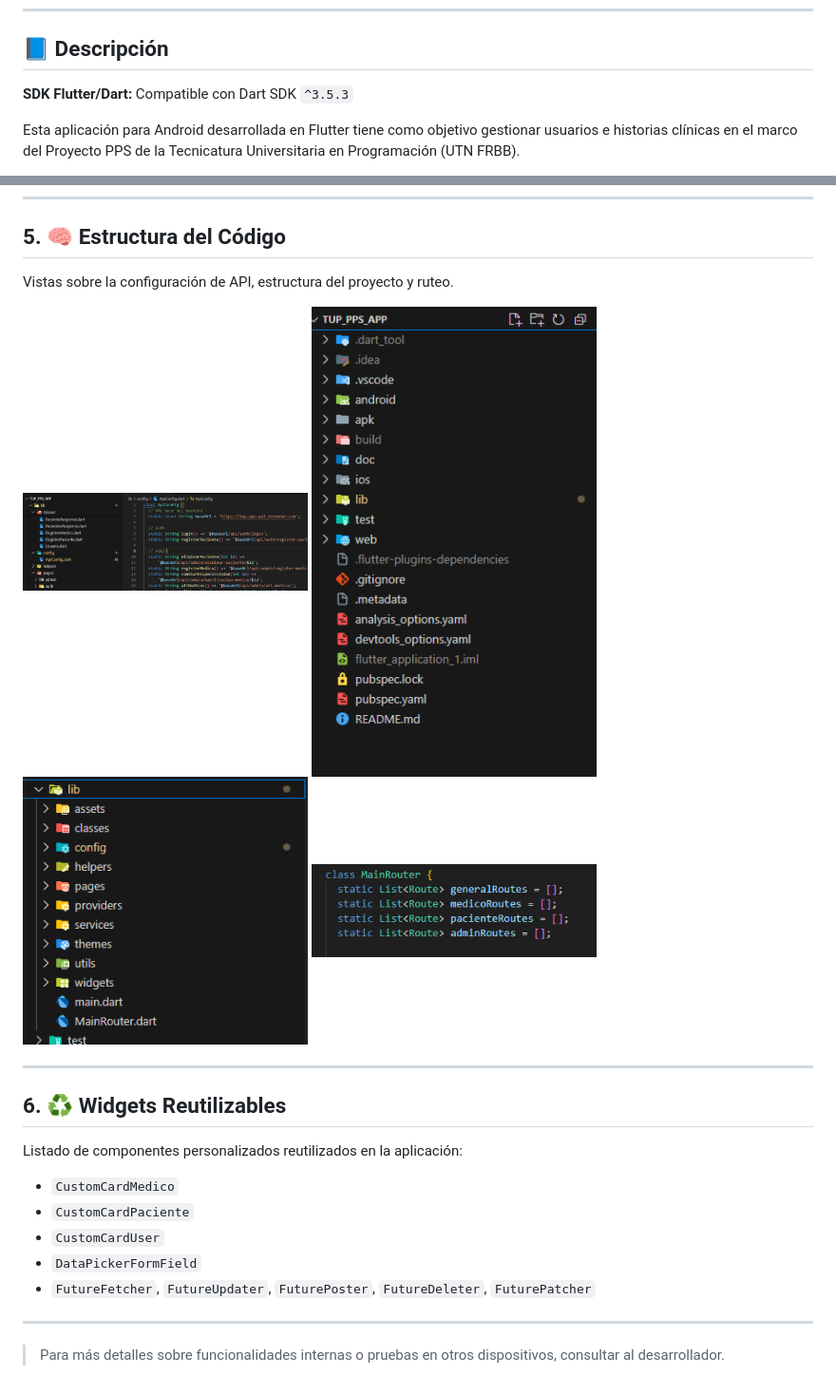
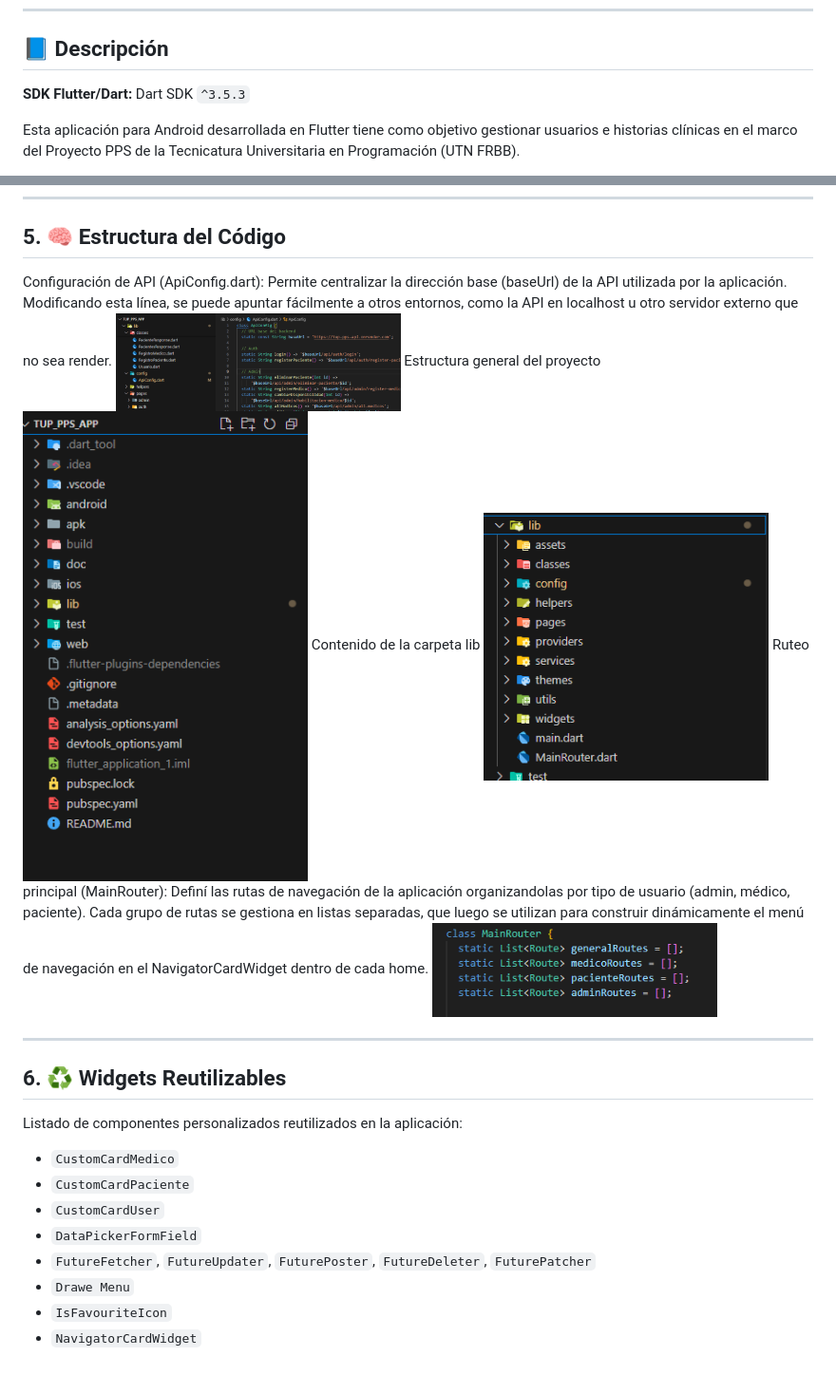
Before and after one commit to ChapaStone1/TUP_PPS_APP, a Markdown page: README.md, 2 parts joined by grey strips. Shown at 95% size. Drawn GitHub-style.

Commit message:
readme APP

```diff
--- a/README.md
+++ b/README.md
@@ -7,7 +7,7 @@
 
 ## 📘 Descripción
 
-**SDK Flutter/Dart:** Compatible con Dart SDK `^3.5.3`
+**SDK Flutter/Dart:** Dart SDK `^3.5.3`
 
 Esta aplicación para Android desarrollada en Flutter tiene como objetivo gestionar usuarios e historias clínicas en el marco del Proyecto PPS de la Tecnicatura Universitaria en Programación (UTN FRBB).
 
@@ -87,11 +102,15 @@ Panel del paciente con opciones de edición de perfil, visualización de histori
 
 ## 5. 🧠 Estructura del Código
 
-Vistas sobre la configuración de API, estructura del proyecto y ruteo.
-
+Configuración de API (ApiConfig.dart):
+Permite centralizar la dirección base (baseUrl) de la API utilizada por la aplicación. Modificando esta línea, se puede apuntar fácilmente a otros entornos, como la API en localhost u otro servidor externo que no sea render.
 <img src="doc/images/otros/ApiConfig.png" width="300" alt="Configuración de API (ApiConfig.dart)" />
+Estructura general del proyecto
 <img src="doc/images/otros/estructura.png" width="300" alt="Estructura general del proyecto" />
+Contenido de la carpeta lib
 <img src="doc/images/otros/lib.png" width="300" alt="Contenido de la carpeta lib/" />
+Ruteo principal (MainRouter):
+Definí las rutas de navegación de la aplicación organizandolas por tipo de usuario (admin, médico, paciente). Cada grupo de rutas se gestiona en listas separadas, que luego se utilizan para construir dinámicamente el menú de navegación en el NavigatorCardWidget dentro de cada home.
 <img src="doc/images/otros/MainRouter.png" width="300" alt="Ruteo principal (MainRouter)" />
 
 ---
@@ -105,7 +124,6 @@ Listado de componentes personalizados reutilizados en la aplicación:
 - `CustomCardUser`
 - `DataPickerFormField`
 - `FutureFetcher`, `FutureUpdater`, `FuturePoster`, `FutureDeleter`, `FuturePatcher`
-
----
-
-> Para más detalles sobre funcionalidades internas o pruebas en otros dispositivos, consultar al desarrollador.
+- `Drawe Menu`
+- `IsFavouriteIcon`
+- `NavigatorCardWidget`
```
Also changed, not shown: other parts of README.md (+23 -8 lines).
